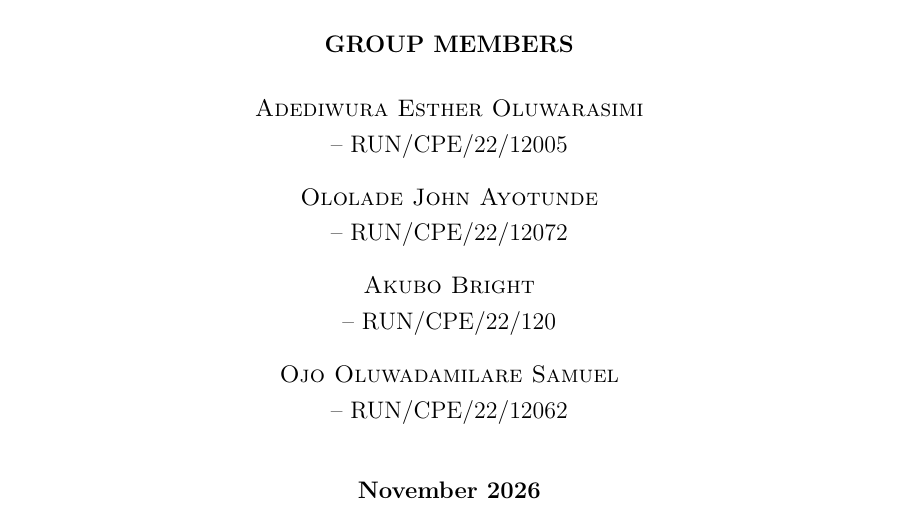
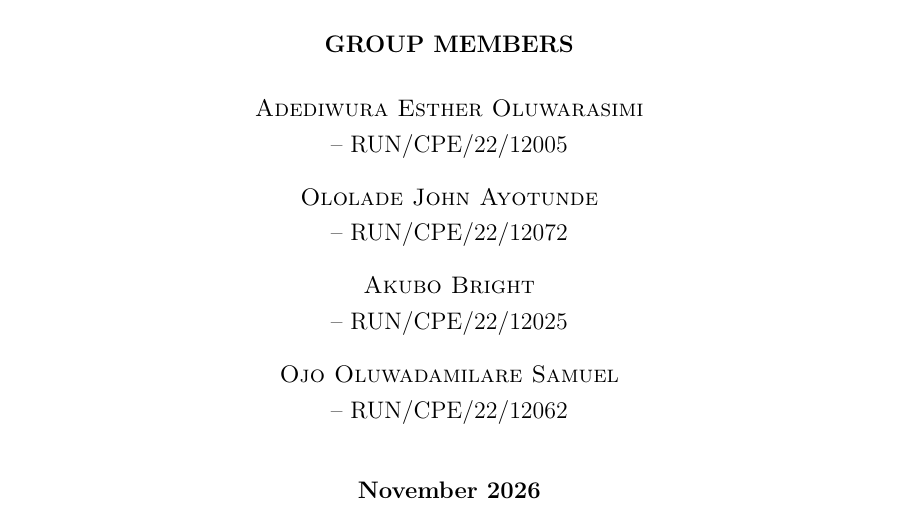
Before and after one commit to moxie-15/Group_project-, a LaTeX thesis (docs/report.tex): part of page 1 of 63, cut so that both start at the same text. Compiled offline with pdfLaTeX.

Commit message:
docs: insert Akubo Bright full matriculation number RUN/CPE/22/12025

```diff
--- a/docs/report.tex
+++ b/docs/report.tex
@@ -144,7 +144,7 @@ Fulfilment of the Requirements for CPE 503}
 -- RUN/CPE/22/12072\\[0.3cm]
 
 \textsc{Akubo Bright}\\
--- RUN/CPE/22/120\\[0.3cm]
+-- RUN/CPE/22/12025\\[0.3cm]
 
 \textsc{Ojo Oluwadamilare Samuel}\\
 -- RUN/CPE/22/12062
```
Also changed, not shown: report.tex (+1 -1 lines).
